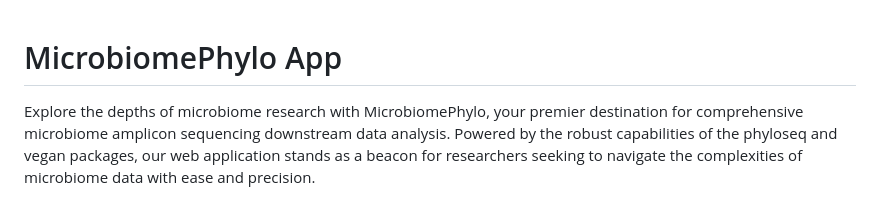
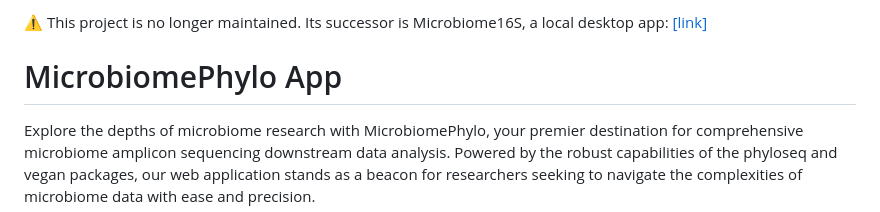
Before and after one commit to cami3/microbiome, a Markdown page: README.md, the part around the change. Rendered like a GitHub page.

Commit message:
Update README to reflect project maintenance status
Added a notice indicating that the project is no longer maintained and refers to its successor.

```diff
--- a/README.md
+++ b/README.md
@@ -1,5 +1,4 @@
-
-
+⚠️ This project is no longer maintained. Its successor is Microbiome16S, a local desktop app: [[link]](https://microbiome16s.blululi.it/landing/)
 
 
 
```
